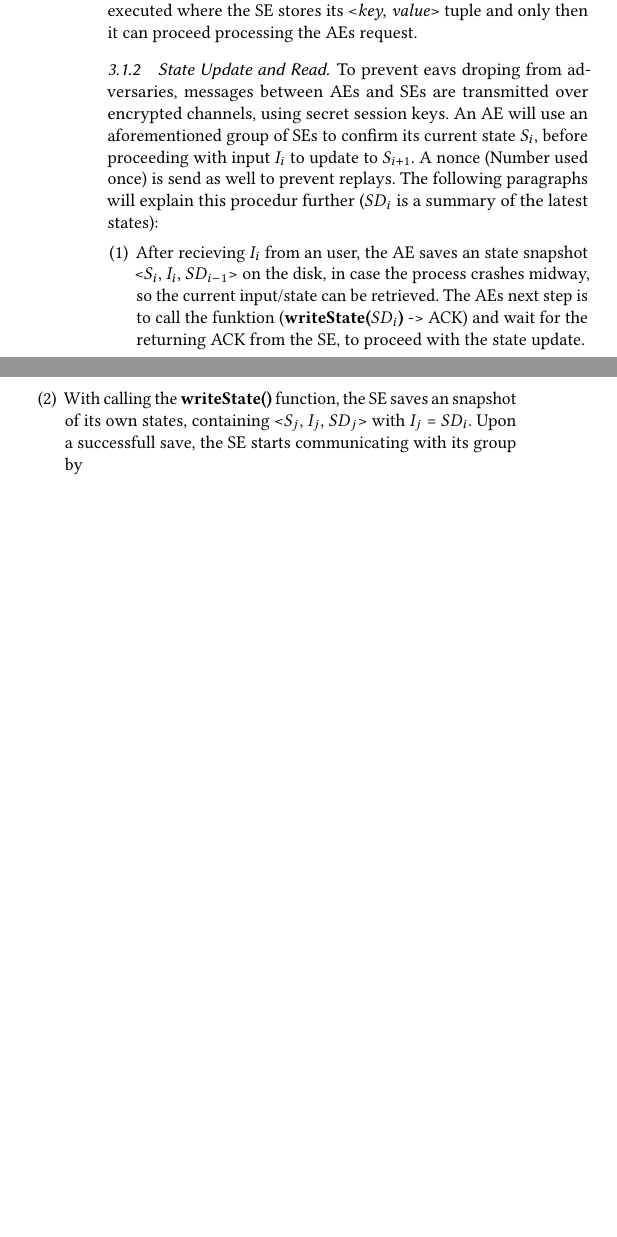
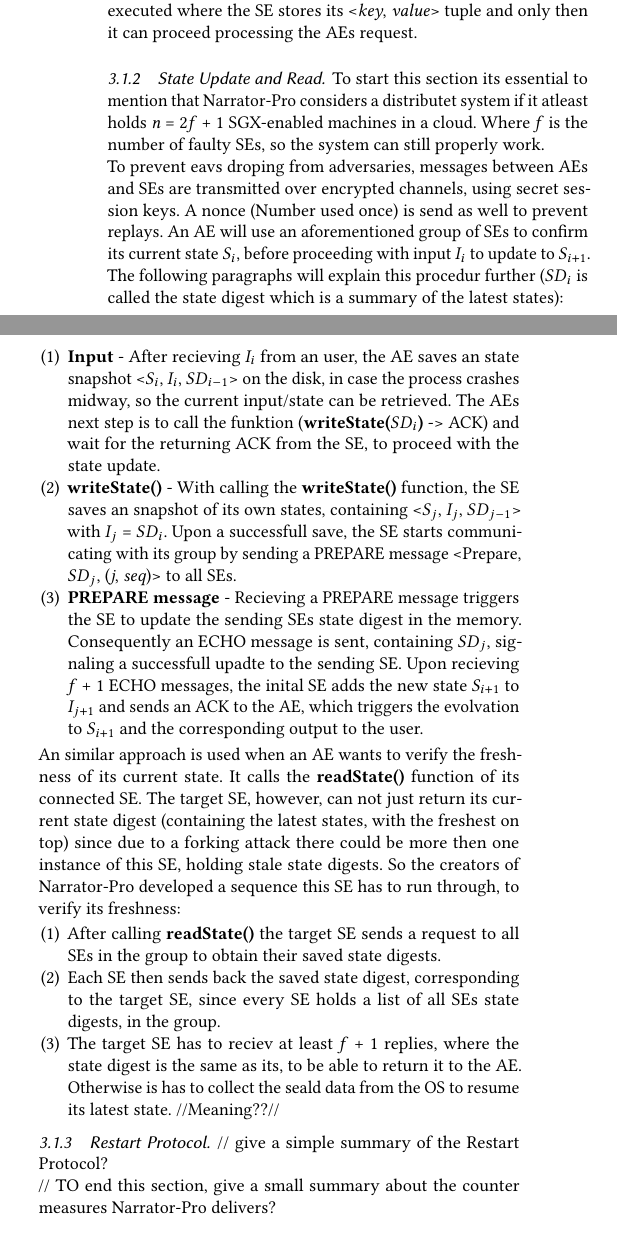
Before and after one commit to Matija024/AKSS-GIT, a LaTeX paper (Paper.tex, which reads 3-Body.tex): two parts of the columns of page 2 of 2, joined at a grey line, cut so that both start at the same text, the shorter picture padded with empty space. Compiled offline with pdfLaTeX.

Commit message:
Body
Finished the second sectin of ESCCC and have an idea fpr the 3. section

```diff
--- a/3-Body.tex
+++ b/3-Body.tex
@@ -33,9 +34,34 @@ The SE on the other hand, has to go through additional steps to finish its initi
 
 \subsubsection{State Update and Read}
 
-To prevent eavs droping from adversaries, messages between AEs and SEs are transmitted over encrypted channels, using secret session keys. An AE will use an aforementioned group of SEs to confirm its current state \(S_i\), before proceeding with input \(I_i\) to update to \(S_{i+1}\). A nonce (Number used once) is send as well to prevent replays. The following paragraphs will explain this procedur further (\(SD_{i}\) is a summary of the latest states):
+
+To start this section its essential to mention that Narrator-Pro considers a distributet system if it atleast holds \textit{n} = 2\textit{f} + 1 SGX-enabled machines in a cloud. Where \textit{f} is the number of faulty SEs, so the system can still properly work.
+
+To prevent eavs droping from adversaries, messages between AEs and SEs are transmitted over encrypted channels, using secret session keys. A nonce (Number used once) is send as well to prevent replays. An AE will use an aforementioned group of SEs to confirm its current state \(S_i\), before proceeding with input \(I_i\) to update to \(S_{i+1}\). The following paragraphs will explain this procedur further (\(SD_{i}\) is called the state digest which is a summary of the latest states):
 
 \begin{enumerate}
-    \item After recieving \(I_i\) from an user, the AE saves an state snapshot <\(S_i\), \(I_i\), \(SD_{i-1}\)> on the disk, in case the process crashes midway, so the current input/state can be retrieved. The AEs next step is to call the funktion (\textbf{writeState(\(SD_i\))} -> ACK) and wait for the returning ACK from the SE, to proceed with the state update.
-    \item With calling the \textbf{writeState()} function, the SE saves an snapshot of its own states, containing <\(S_j\), \(I_j\), \(SD_j\)> with \(I_j\) = \(SD_{i}\). Upon a successfull save, the SE starts communicating with its group by
+    \item \textbf{Input} - After recieving \(I_i\) from an user, the AE saves an state snapshot <\(S_i\), \(I_i\), \(SD_{i-1}\)> on the disk, in case the process crashes midway, so the current input/state can be retrieved. The AEs next step is to call the funktion (\textbf{writeState(\(SD_i\))} -> ACK) and wait for the returning ACK from the SE, to proceed with the state update.
+    \item \textbf{writeState()} - With calling the \textbf{writeState()} function, the SE saves an snapshot of its own states, containing <\(S_j\), \(I_j\), \(SD_{j-1}\)> with \(I_j\) = \(SD_{i}\). Upon a successfull save, the SE starts communicating with its group by sending a PREPARE message <Prepare, \(SD_{j}\), (\textit{j}, \textit{seq})> to all SEs.
+    \item \textbf{PREPARE message} - Recieving a PREPARE message triggers the SE to update the sending SEs state digest in the memory. Consequently an ECHO message is sent, containing  \(SD_{j}\), signaling a successfull upadte to the sending SE. Upon recieving \textit{f} + 1 ECHO messages, the inital SE adds the new state \(S_{i+1}\) to \(I_{j+1}\) and sends an ACK to the AE, which triggers the evolvation to \(S_{i+1}\) and the corresponding output to the user.
 \end{enumerate}
+
+An similar approach is used when an AE wants to verify the freshness of its current state. It calls the \textbf{readState()} function of its connected SE. The target SE, however, can not just return its current state digest (containing the latest states, with the freshest on top)
+since due to a forking attack there could be more then one instance of this SE, holding stale state digests. So the creators of Narrator-Pro developed a sequence this SE has to run through, to verify its freshness:
+\begin{enumerate}
+    \item After calling \textbf{readState()} the target SE sends a request to all SEs in the group to obtain their saved state digests.
+    \item Each SE then sends back the saved state digest, corresponding to the target SE, since every SE holds a list of all SEs state digests, in the group.
+    \item The target SE has to reciev at least \textit{f} + 1 replies, where the state digest is the same as its, to be able to return it to the AE. Otherwise is has to collect the seald data from the OS to resume its latest state. //Meaning??//
+\end{enumerate}
+
+
+\subsubsection{Restart Protocol}
+
+
+
+// give a simple summary of the Restart Protocol?
+
+
+// TO end this section, give a small summary about the counter measures Narrator-Pro delivers?
+
+
+\subsection{Cache-based channel against Forking Attacks - CloneBusters}
```
Also changed, not shown: Paper.pdf, 3-Body.tex (3 more changed lines).
